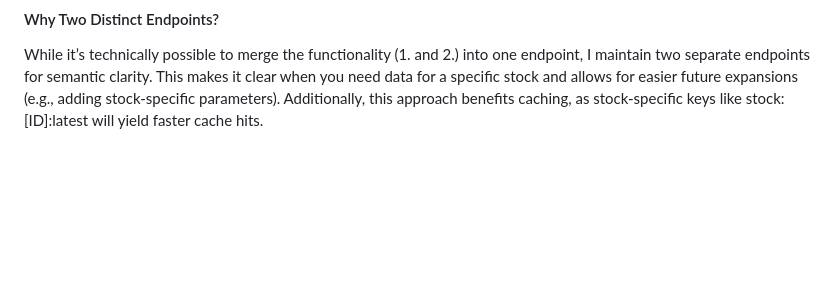
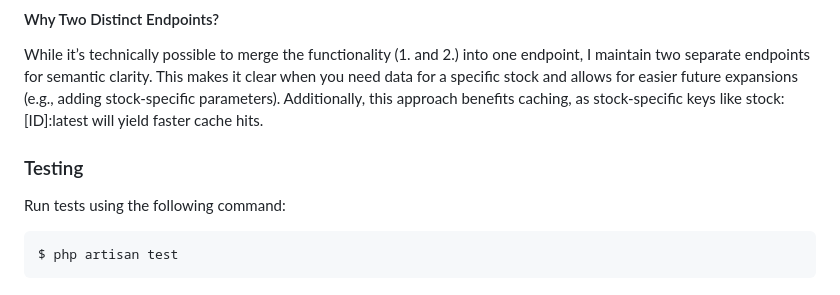
Before and after one commit to 1234jelena/laravel-stock-tracker, a Markdown page: README.md, the part around the change. Drawn GitHub-style; blank space fills up the shorter version.

````diff
--- a/README.md
+++ b/README.md
@@ -84,3 +84,11 @@ The Postman collection is located in the project directory as stock_price_tracke
 
 #### Why Two Distinct Endpoints?
 While it’s technically possible to merge the functionality (1. and 2.) into one endpoint, I maintain two separate endpoints for semantic clarity. This makes it clear when you need data for a specific stock and allows for easier future expansions (e.g., adding stock-specific parameters). Additionally, this approach benefits caching, as stock-specific keys like stock:[ID]:latest will yield faster cache hits.
+
+### Testing
+
+Run tests using the following command:
+
+```bash
+$ php artisan test
+```
````
